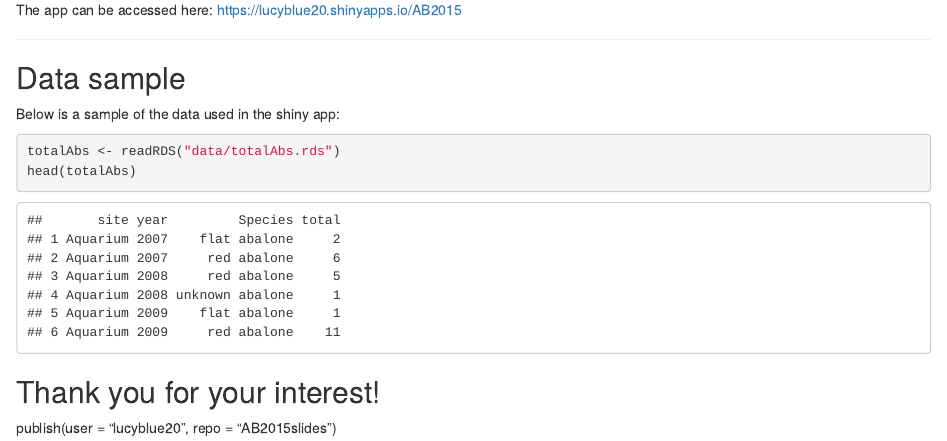
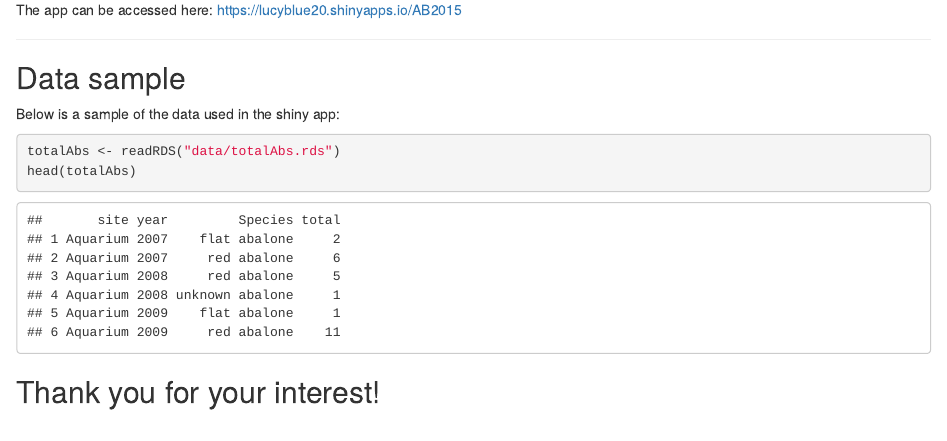
Before and after one commit to lucyblue20/AB2015slides, an R Markdown document (index.Rmd): the page in a window 1100 px wide, from 630 px down. Rendered offline with R 4.5, knitr and Pandoc, with nearby package versions.

Commit message:
Update index.Rmd

````diff
--- a/index.Rmd
+++ b/index.Rmd
@@ -46,4 +46,3 @@ head(totalAbs)
 ```
 Thank you for your interest!
 ---
- publish(user = "lucyblue20", repo = "AB2015slides")
````
